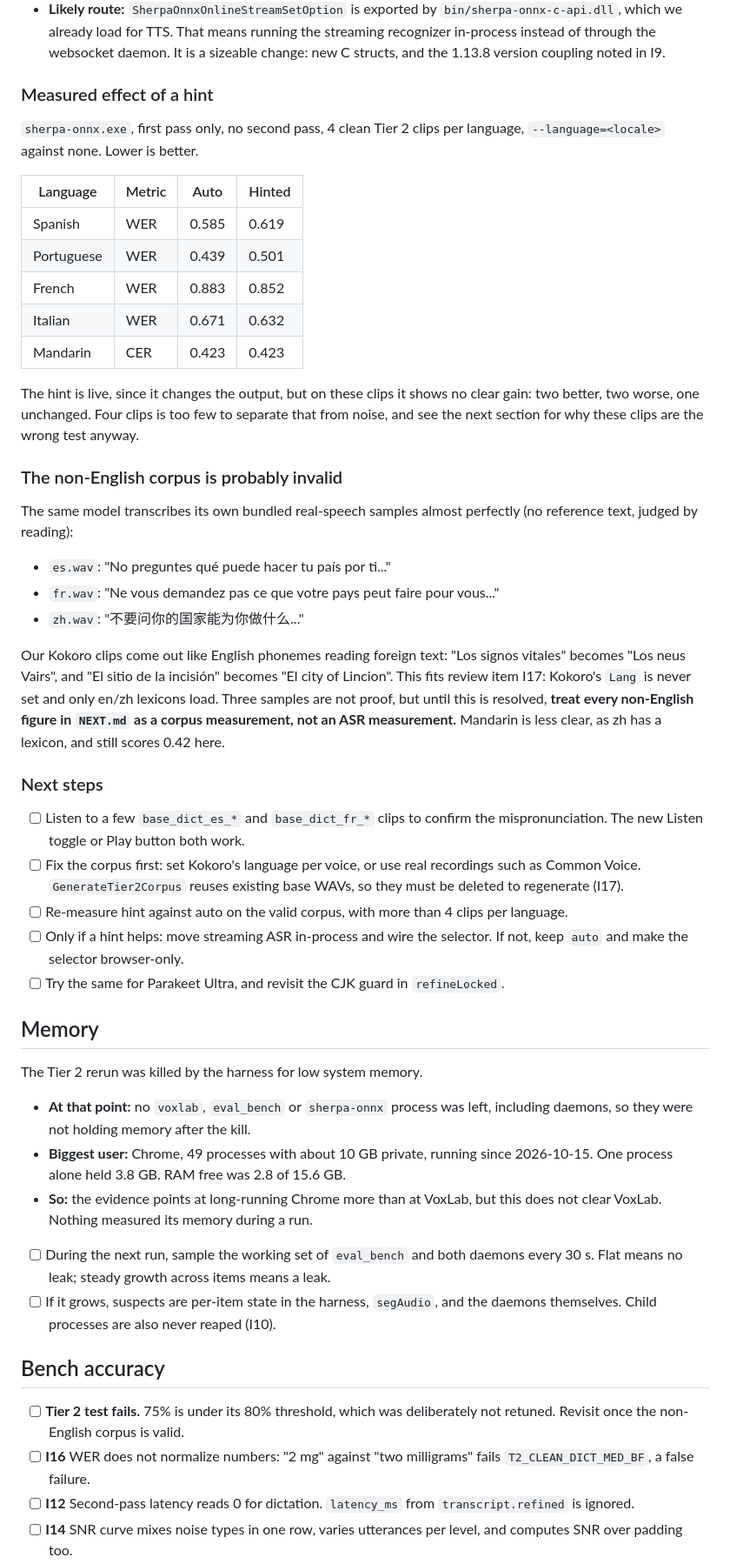
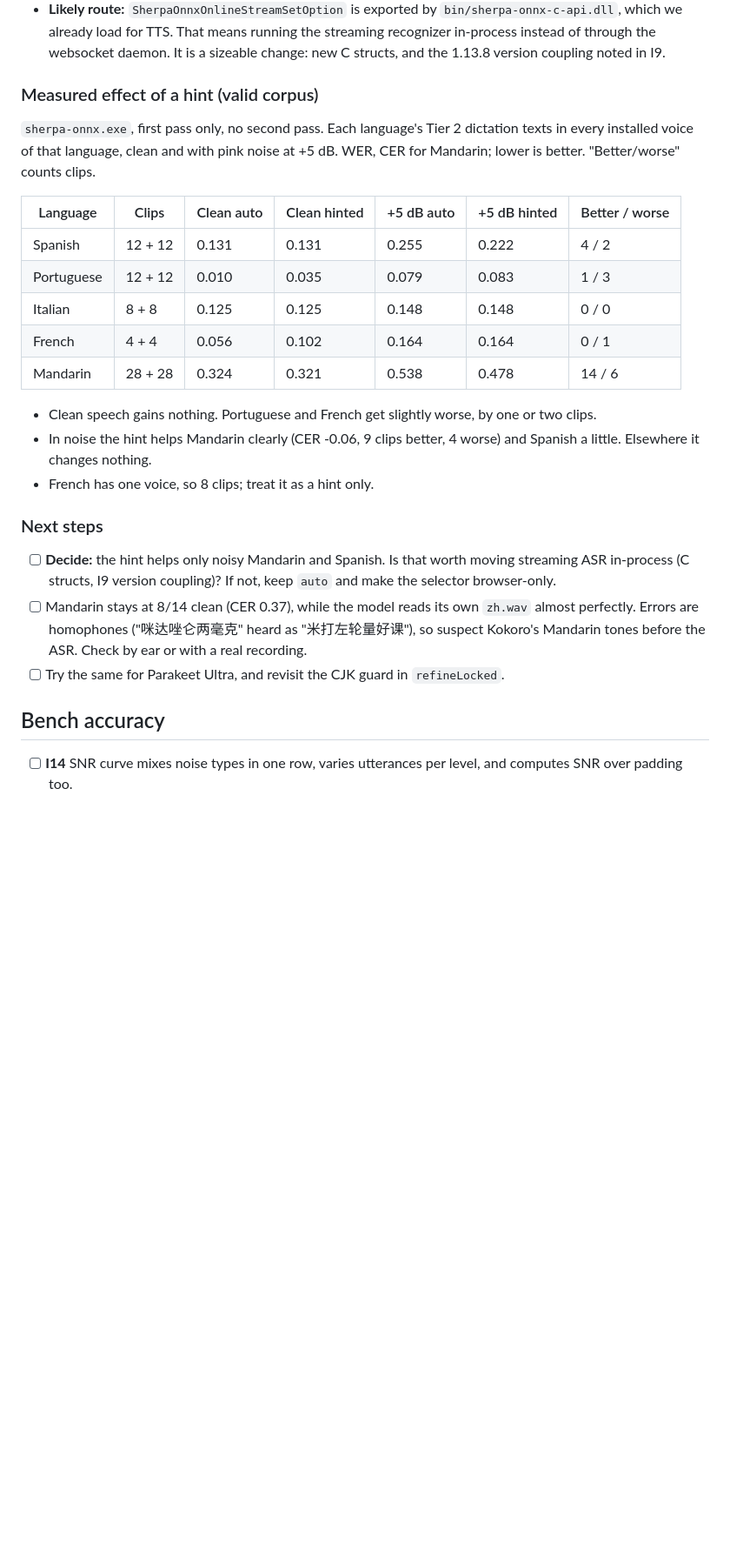
Before and after one commit to Alexander-68/voxlab, a Markdown page: TODO.md, the part around one of its changes. Shown at 87% size. Drawn GitHub-style; blank space fills up the shorter version.

```diff
--- a/TODO.md
+++ b/TODO.md
@@ -32,56 +37,31 @@ IDs (C1, I6, ...) are the review's. Finished work is in the git log and is not r
 - **Likely route:** `SherpaOnnxOnlineStreamSetOption` is exported by `bin/sherpa-onnx-c-api.dll`, which we already load for TTS. That means running the
   streaming recognizer in-process instead of through the websocket daemon. It is a sizeable change: new C structs, and the 1.13.8 version coupling noted in I9.
 
-### Measured effect of a hint
+### Measured effect of a hint (valid corpus)
 
-`sherpa-onnx.exe`, first pass only, no second pass, 4 clean Tier 2 clips per language, `--language=<locale>` against none. Lower is better.
+`sherpa-onnx.exe`, first pass only, no second pass. Each language's Tier 2 dictation texts in every installed voice of that language, clean and
+with pink noise at +5 dB. WER, CER for Mandarin; lower is better. "Better/worse" counts clips.
 
-| Language | Metric | Auto | Hinted |
-| --- | --- | --- | --- |
-| Spanish | WER | 0.585 | 0.619 |
-| Portuguese | WER | 0.439 | 0.501 |
-| French | WER | 0.883 | 0.852 |
-| Italian | WER | 0.671 | 0.632 |
-| Mandarin | CER | 0.423 | 0.423 |
+| Language | Clips | Clean auto | Clean hinted | +5 dB auto | +5 dB hinted | Better / worse |
+| --- | --- | --- | --- | --- | --- | --- |
+| Spanish | 12 + 12 | 0.131 | 0.131 | 0.255 | 0.222 | 4 / 2 |
+| Portuguese | 12 + 12 | 0.010 | 0.035 | 0.079 | 0.083 | 1 / 3 |
+| Italian | 8 + 8 | 0.125 | 0.125 | 0.148 | 0.148 | 0 / 0 |
+| French | 4 + 4 | 0.056 | 0.102 | 0.164 | 0.164 | 0 / 1 |
+| Mandarin | 28 + 28 | 0.324 | 0.321 | 0.538 | 0.478 | 14 / 6 |
 
-The hint is live, since it changes the output, but on these clips it shows no clear gain: two better, two worse, one unchanged. Four clips is too few to
-separate that from noise, and see the next section for why these clips are the wrong test anyway.
-
-### The non-English corpus is probably invalid
-
-The same model transcribes its own bundled real-speech samples almost perfectly (no reference text, judged by reading):
-
-- `es.wav`: "No preguntes qué puede hacer tu país por ti..."
-- `fr.wav`: "Ne vous demandez pas ce que votre pays peut faire pour vous..."
-- `zh.wav`: "不要问你的国家能为你做什么..."
-
-Our Kokoro clips come out like English phonemes reading foreign text: "Los signos vitales" becomes "Los neus Vairs", and "El sitio de la incisión" becomes
-"El city of Lincion". This fits review item I17: Kokoro's `Lang` is never set and only en/zh lexicons load. Three samples are not proof, but until this is
-resolved, **treat every non-English figure in `NEXT.md` as a corpus measurement, not an ASR measurement.** Mandarin is less clear, as zh has a lexicon, and
-still scores 0.42 here.
+- Clean speech gains nothing. Portuguese and French get slightly worse, by one or two clips.
+- In noise the hint helps Mandarin clearly (CER -0.06, 9 clips better, 4 worse) and Spanish a little. Elsewhere it changes nothing.
+- French has one voice, so 8 clips; treat it as a hint only.
 
 ### Next steps
 
-- [ ] Listen to a few `base_dict_es_*` and `base_dict_fr_*` clips to confirm the mispronunciation. The new Listen toggle or Play button both work.
-- [ ] Fix the corpus first: set Kokoro's language per voice, or use real recordings such as Common Voice.
-      `GenerateTier2Corpus` reuses existing base WAVs, so they must be deleted to regenerate (I17).
-- [ ] Re-measure hint against auto on the valid corpus, with more than 4 clips per language.
-- [ ] Only if a hint helps: move streaming ASR in-process and wire the selector. If not, keep `auto` and make the selector browser-only.
+- [ ] **Decide:** the hint helps only noisy Mandarin and Spanish. Is that worth moving streaming ASR in-process (C structs, I9 version coupling)?
+      If not, keep `auto` and make the selector browser-only.
+- [ ] Mandarin stays at 8/14 clean (CER 0.37), while the model reads its own `zh.wav` almost perfectly. Errors are homophones
+      ("咪达唑仑两毫克" heard as "米打左轮量好课"), so suspect Kokoro's Mandarin tones before the ASR. Check by ear or with a real recording.
 - [ ] Try the same for Parakeet Ultra, and revisit the CJK guard in `refineLocked`.
-
-## Memory
-
-The Tier 2 rerun was killed by the harness for low system memory.
-
-- **At that point:** no `voxlab`, `eval_bench` or `sherpa-onnx` process was left, including daemons, so they were not holding memory after the kill.
-- **Biggest user:** Chrome, 49 processes with about 10 GB private, running since 2026-10-15. One process alone held 3.8 GB. RAM free was 2.8 of 15.6 GB.
-- **So:** the evidence points at long-running Chrome more than at VoxLab, but this does not clear VoxLab. Nothing measured its memory during a run.
-- [ ] During the next run, sample the working set of `eval_bench` and both daemons every 30 s. Flat means no leak; steady growth across items means a leak.
-- [ ] If it grows, suspects are per-item state in the harness, `segAudio`, and the daemons themselves. Child processes are also never reaped (I10).
 
 ## Bench accuracy
 
-- [ ] **Tier 2 test fails.** 75% is under its 80% threshold, which was deliberately not retuned. Revisit once the non-English corpus is valid.
-- [ ] **I16** WER does not normalize numbers: "2 mg" against "two milligrams" fails `T2_CLEAN_DICT_MED_BF`, a false failure.
-- [ ] **I12** Second-pass latency reads 0 for dictation. `latency_ms` from `transcript.refined` is ignored.
 - [ ] **I14** SNR curve mixes noise types in one row, varies utterances per level, and computes SNR over padding too.
```
Also changed, not shown: other parts of TODO.md (+17 -18 lines), NEXT.md (+12 -11 lines), README.md (+14 -2 lines).
